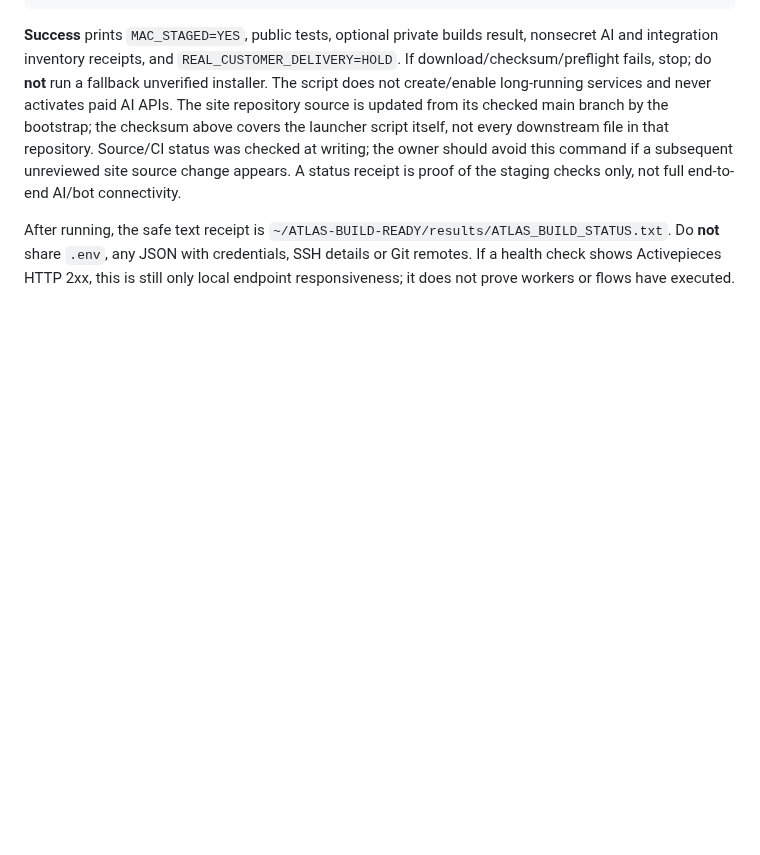
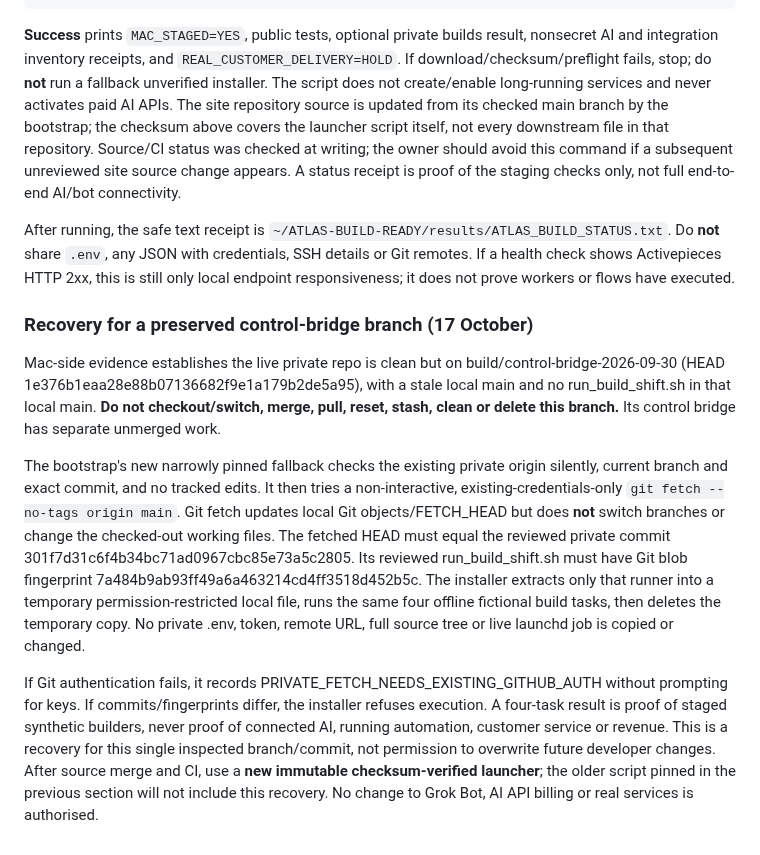
Before and after one commit to mikeyrnewton-pixel/newton-revenue-site, a Markdown page: docs/PUBLIC_MAC_BOOTSTRAP.md, the part around the change. Drawn GitHub-style; blank space fills up the shorter version.

Commit message:
Document pinned, non-destructive control-bridge recovery and auth failure states

```diff
--- a/docs/PUBLIC_MAC_BOOTSTRAP.md
+++ b/docs/PUBLIC_MAC_BOOTSTRAP.md
@@ -50,3 +50,12 @@ bash "$atlas_tmp" --apply
 **Success** prints `MAC_STAGED=YES`, public tests, optional private builds result, nonsecret AI and integration inventory receipts, and `REAL_CUSTOMER_DELIVERY=HOLD`. If download/checksum/preflight fails, stop; do **not** run a fallback unverified installer. The script does not create/enable long-running services and never activates paid AI APIs. The site repository source is updated from its checked main branch by the bootstrap; the checksum above covers the launcher script itself, not every downstream file in that repository. Source/CI status was checked at writing; the owner should avoid this command if a subsequent unreviewed site source change appears. A status receipt is proof of the staging checks only, not full end-to-end AI/bot connectivity.
 
 After running, the safe text receipt is `~/ATLAS-BUILD-READY/results/ATLAS_BUILD_STATUS.txt`. Do **not** share `.env`, any JSON with credentials, SSH details or Git remotes. If a health check shows Activepieces HTTP 2xx, this is still only local endpoint responsiveness; it does not prove workers or flows have executed.
+
+
+### Recovery for a preserved control-bridge branch (17 October)
+
+Mac-side evidence establishes the live private repo is clean but on build/control-bridge-2026-09-30 (HEAD 1e376b1eaa28e88b07136682f9e1a179b2de5a95), with a stale local main and no run_build_shift.sh in that local main. **Do not checkout/switch, merge, pull, reset, stash, clean or delete this branch.** Its control bridge has separate unmerged work.
+
+The bootstrap's new narrowly pinned fallback checks the existing private origin silently, current branch and exact commit, and no tracked edits. It then tries a non-interactive, existing-credentials-only `git fetch --no-tags origin main`. Git fetch updates local Git objects/FETCH_HEAD but does **not** switch branches or change the checked-out working files. The fetched HEAD must equal the reviewed private commit 301f7d31c6f4b34bc71ad0967cbc85e73a5c2805. Its reviewed run_build_shift.sh must have Git blob fingerprint 7a484b9ab93ff49a6a463214cd4ff3518d452b5c. The installer extracts only that runner into a temporary permission-restricted local file, runs the same four offline fictional build tasks, then deletes the temporary copy. No private .env, token, remote URL, full source tree or live launchd job is copied or changed.
+
+If Git authentication fails, it records PRIVATE_FETCH_NEEDS_EXISTING_GITHUB_AUTH without prompting for keys. If commits/fingerprints differ, the installer refuses execution. A four-task result is proof of staged synthetic builders, never proof of connected AI, running automation, customer service or revenue. This is a recovery for this single inspected branch/commit, not permission to overwrite future developer changes. After source merge and CI, use a **new immutable checksum-verified launcher**; the older script pinned in the previous section will not include this recovery. No change to Grok Bot, AI API billing or real services is authorised.
```
